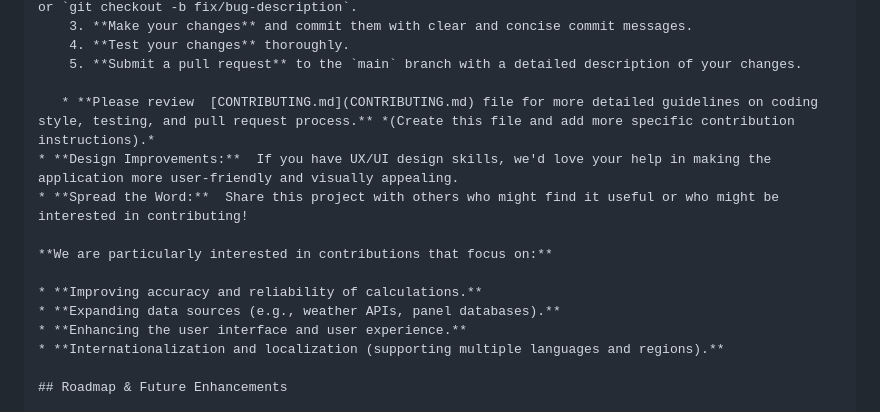
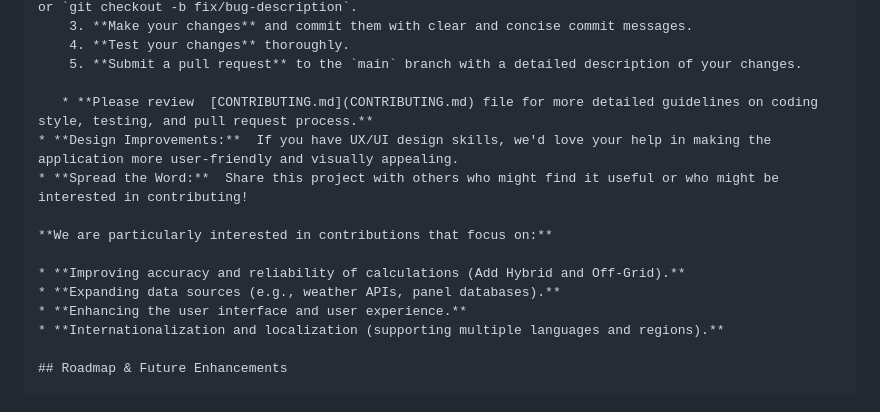
Before and after one commit to danish2804/OpenSolarMY, a Markdown page: README.md, the part around the change. Drawn GitHub-style.

```diff
--- a/README.md
+++ b/README.md
@@ -51,13 +51,13 @@ We believe that open-source development fosters innovation, transparency, and cr
     4. **Test your changes** thoroughly.
     5. **Submit a pull request** to the `main` branch with a detailed description of your changes.
 
-   * **Please review  [CONTRIBUTING.md](CONTRIBUTING.md) file for more detailed guidelines on coding style, testing, and pull request process.** *(Create this file and add more specific contribution instructions).*
+   * **Please review  [CONTRIBUTING.md](CONTRIBUTING.md) file for more detailed guidelines on coding style, testing, and pull request process.**
 * **Design Improvements:**  If you have UX/UI design skills, we'd love your help in making the application more user-friendly and visually appealing.
 * **Spread the Word:**  Share this project with others who might find it useful or who might be interested in contributing!
 
 **We are particularly interested in contributions that focus on:**
 
-* **Improving accuracy and reliability of calculations.**
+* **Improving accuracy and reliability of calculations (Add Hybrid and Off-Grid).**
 * **Expanding data sources (e.g., weather APIs, panel databases).**
 * **Enhancing the user interface and user experience.**
 * **Internationalization and localization (supporting multiple languages and regions).**
```
